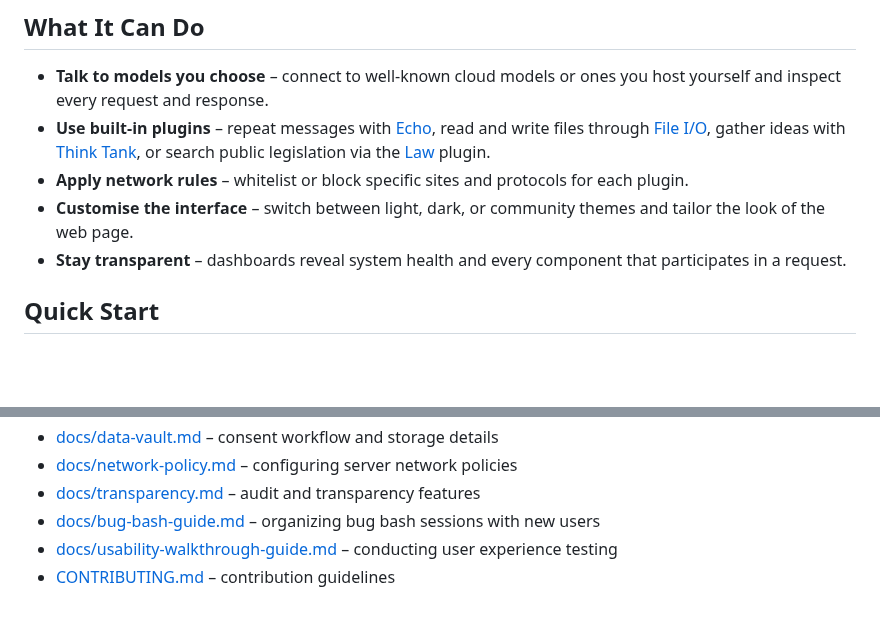
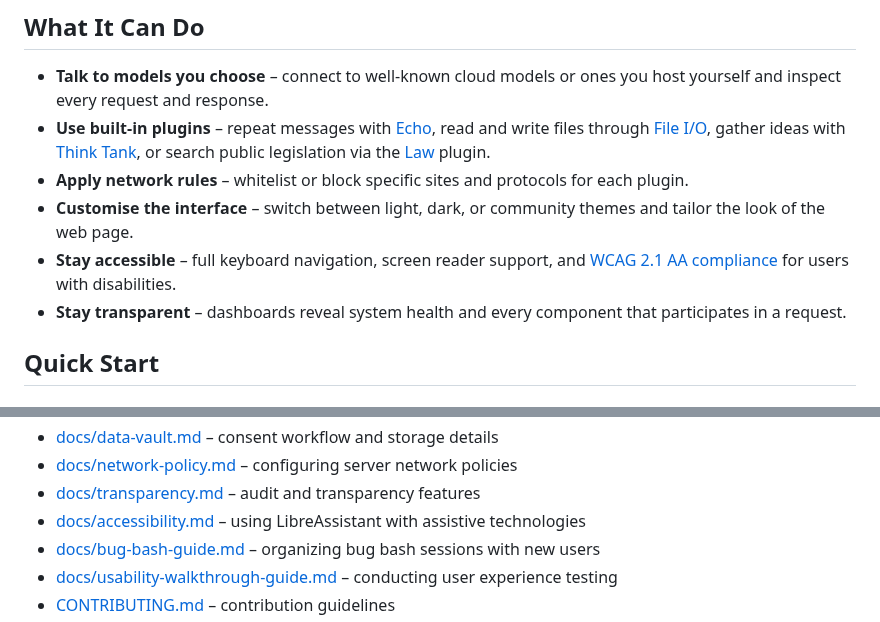
Before and after one commit to aubreyhayes47/LibreAssistant, a Markdown page: README.md, 2 parts joined by grey strips. Drawn GitHub-style; blank space fills up the shorter version.

Commit message:
Add comprehensive accessibility documentation for LibreAssistant
Co-authored-by: aubreyhayes47 <66491534+aubreyhayes47@users.noreply.github.com>

```diff
--- a/README.md
+++ b/README.md
@@ -22,6 +22,8 @@ detail developers expect.
   each plugin.
 - **Customise the interface** – switch between light, dark, or community themes
   and tailor the look of the web page.
+- **Stay accessible** – full keyboard navigation, screen reader support, and
+  [WCAG 2.1 AA compliance](docs/accessibility.md) for users with disabilities.
 - **Stay transparent** – dashboards reveal system health and every component
   that participates in a request.
 
@@ -204,6 +206,7 @@ dashboards track each request so you can inspect how outputs were produced.
 - [docs/data-vault.md](docs/data-vault.md) – consent workflow and storage details
 - [docs/network-policy.md](docs/network-policy.md) – configuring server network policies
 - [docs/transparency.md](docs/transparency.md) – audit and transparency features
+- [docs/accessibility.md](docs/accessibility.md) – using LibreAssistant with assistive technologies
 - [docs/bug-bash-guide.md](docs/bug-bash-guide.md) – organizing bug bash sessions with new users
 - [docs/usability-walkthrough-guide.md](docs/usability-walkthrough-guide.md) – conducting user experience testing
 - [CONTRIBUTING.md](CONTRIBUTING.md) – contribution guidelines
```
Also changed, not shown: docs/accessibility.md (added, +369 -0 lines).
